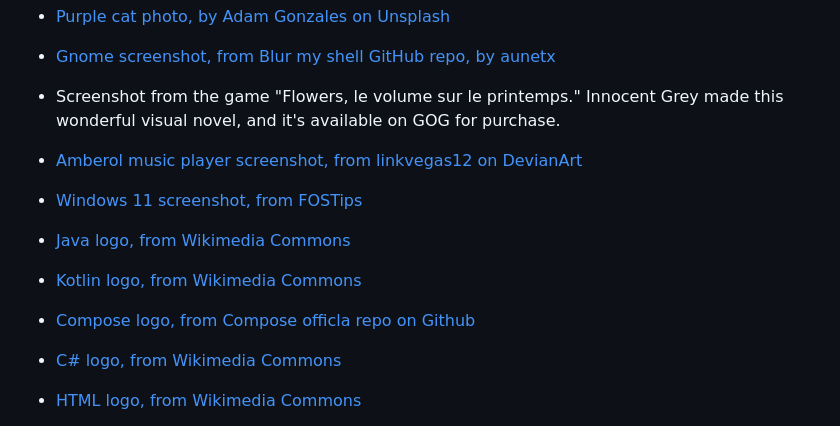
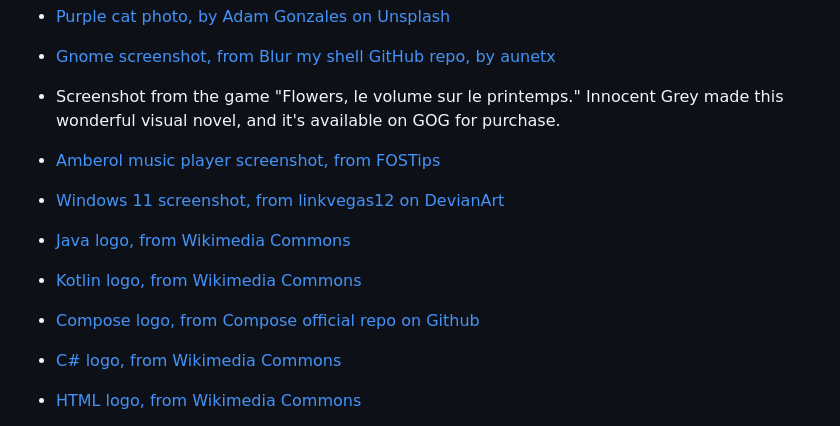
Before and after one commit to kosail/dotfolio, a Markdown page: README.md, the part around the change. Rendered like a GitHub page.

```diff
--- a/README.md
+++ b/README.md
@@ -110,12 +110,12 @@ cd dotfolio
 - [Purple cat photo, by Adam Gonzales on Unsplash](https://unsplash.com/@adamgonzales)
 - [Gnome screenshot, from Blur my shell GitHub repo, by aunetx](https://github.com/aunetx/blur-my-shell)
 - Screenshot from the game "Flowers, le volume sur le printemps." Innocent Grey made this wonderful visual novel, and it's available on GOG for purchase.
-- [Amberol music player screenshot, from linkvegas12 on DevianArt](https://www.deviantart.com/linkvegas12/art/Fluent-Start-Menu-Style-For-Windows-11-1137827427)
-- [Windows 11 screenshot, from FOSTips](https://fostips.com/amberol-music-player-beautiful-design/)
+- [Amberol music player screenshot, from FOSTips](https://www.deviantart.com/linkvegas12/art/Fluent-Start-Menu-Style-For-Windows-11-1137827427)
+- [Windows 11 screenshot, from linkvegas12 on DevianArt](https://fostips.com/amberol-music-player-beautiful-design/)
 
 - [Java logo, from Wikimedia Commons](https://commons.wikimedia.org/wiki/File:Duke_%28Java_mascot%29_waving.svg)
 - [Kotlin logo, from Wikimedia Commons](https://commons.wikimedia.org/wiki/File:Kotlin_Icon.svg)
-- [Compose logo, from Compose officla repo on Github](https://github.com/JetBrains/compose-multiplatform/blob/master/artwork/compose-logo.svg)
+- [Compose logo, from Compose official repo on Github](https://github.com/JetBrains/compose-multiplatform/blob/master/artwork/compose-logo.svg)
 - [C# logo, from Wikimedia Commons](https://commons.wikimedia.org/wiki/File:Logo_C_sharp.svg)
 - [HTML logo, from Wikimedia Commons](https://commons.wikimedia.org/wiki/File:HTML5_Badge.svg)
 - [CSS logo, from Wikimedia Commons](https://commons.wikimedia.org/wiki/File:Official_CSS_Logo.svg)
```
